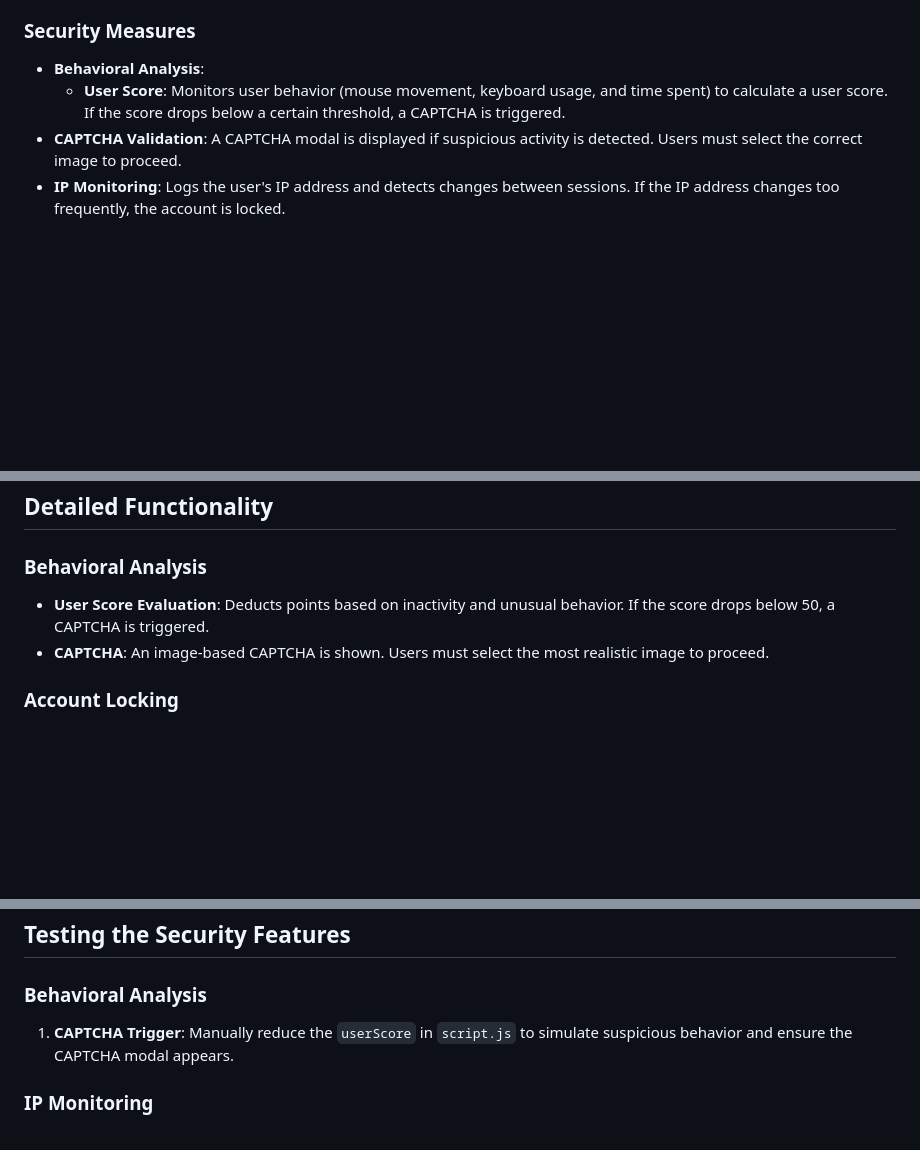
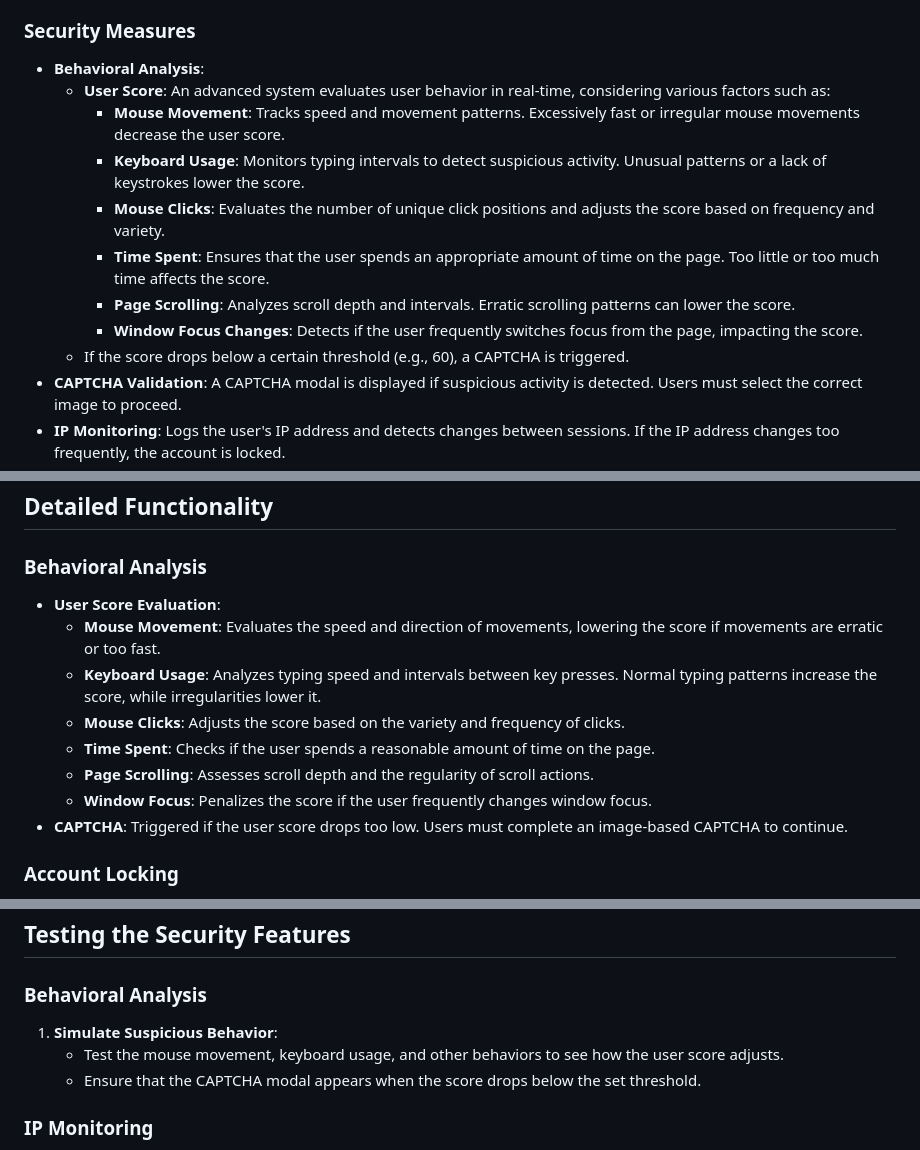
Before and after one commit to DarthPackman/COMP3260, a Markdown page: README.md, 3 parts joined by grey strips. Drawn GitHub-style; blank space fills up the shorter version.

```diff
--- a/README.md
+++ b/README.md
@@ -11,7 +11,14 @@ This project implements a comprehensive security system for web applications, fo
 
 ### Security Measures
 - **Behavioral Analysis**:
-  - **User Score**: Monitors user behavior (mouse movement, keyboard usage, and time spent) to calculate a user score. If the score drops below a certain threshold, a CAPTCHA is triggered.
+  - **User Score**: An advanced system evaluates user behavior in real-time, considering various factors such as:
+    - **Mouse Movement**: Tracks speed and movement patterns. Excessively fast or irregular mouse movements decrease the user score.
+    - **Keyboard Usage**: Monitors typing intervals to detect suspicious activity. Unusual patterns or a lack of keystrokes lower the score.
+    - **Mouse Clicks**: Evaluates the number of unique click positions and adjusts the score based on frequency and variety.
+    - **Time Spent**: Ensures that the user spends an appropriate amount of time on the page. Too little or too much time affects the score.
+    - **Page Scrolling**: Analyzes scroll depth and intervals. Erratic scrolling patterns can lower the score.
+    - **Window Focus Changes**: Detects if the user frequently switches focus from the page, impacting the score.
+  - If the score drops below a certain threshold (e.g., 60), a CAPTCHA is triggered.
 - **CAPTCHA Validation**: A CAPTCHA modal is displayed if suspicious activity is detected. Users must select the correct image to proceed.
 - **IP Monitoring**: Logs the user's IP address and detects changes between sessions. If the IP address changes too frequently, the account is locked.
 - **Account Locking**: Accounts are locked if security triggers exceed thresholds, requiring a password reset for unlocking.
@@ -66,8 +73,14 @@ const firebaseConfig = {
 ## Detailed Functionality
 
 ### Behavioral Analysis
-- **User Score Evaluation**: Deducts points based on inactivity and unusual behavior. If the score drops below 50, a CAPTCHA is triggered.
-- **CAPTCHA**: An image-based CAPTCHA is shown. Users must select the most realistic image to proceed.
+- **User Score Evaluation**:
+  - **Mouse Movement**: Evaluates the speed and direction of movements, lowering the score if movements are erratic or too fast.
+  - **Keyboard Usage**: Analyzes typing speed and intervals between key presses. Normal typing patterns increase the score, while irregularities lower it.
+  - **Mouse Clicks**: Adjusts the score based on the variety and frequency of clicks.
+  - **Time Spent**: Checks if the user spends a reasonable amount of time on the page.
+  - **Page Scrolling**: Assesses scroll depth and the regularity of scroll actions.
+  - **Window Focus**: Penalizes the score if the user frequently changes window focus.
+- **CAPTCHA**: Triggered if the user score drops too low. Users must complete an image-based CAPTCHA to continue.
 
 ### Account Locking
 - **CAPTCHA Trigger Count**: If a user fails the CAPTCHA 3 times, their account is locked.
@@ -80,7 +93,9 @@ const firebaseConfig = {
 ## Testing the Security Features
 
 ### Behavioral Analysis
-1. **CAPTCHA Trigger**: Manually reduce the `userScore` in `script.js` to simulate suspicious behavior and ensure the CAPTCHA modal appears.
+1. **Simulate Suspicious Behavior**:
+   - Test the mouse movement, keyboard usage, and other behaviors to see how the user score adjusts.
+   - Ensure that the CAPTCHA modal appears when the score drops below the set threshold.
 
 ### IP Monitoring
 1. **Test IP Changes**: Use a VPN or manually change your IP address and attempt to log in multiple times. Verify that the account locks after 3 IP changes.
```
Also changed, not shown: other parts of README.md (+1 -1 lines).
